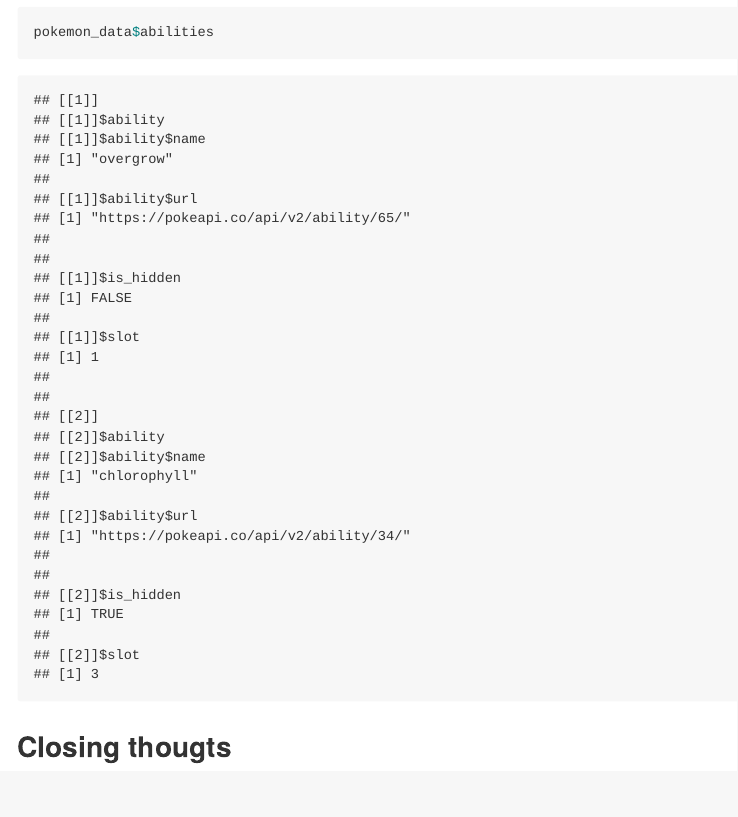
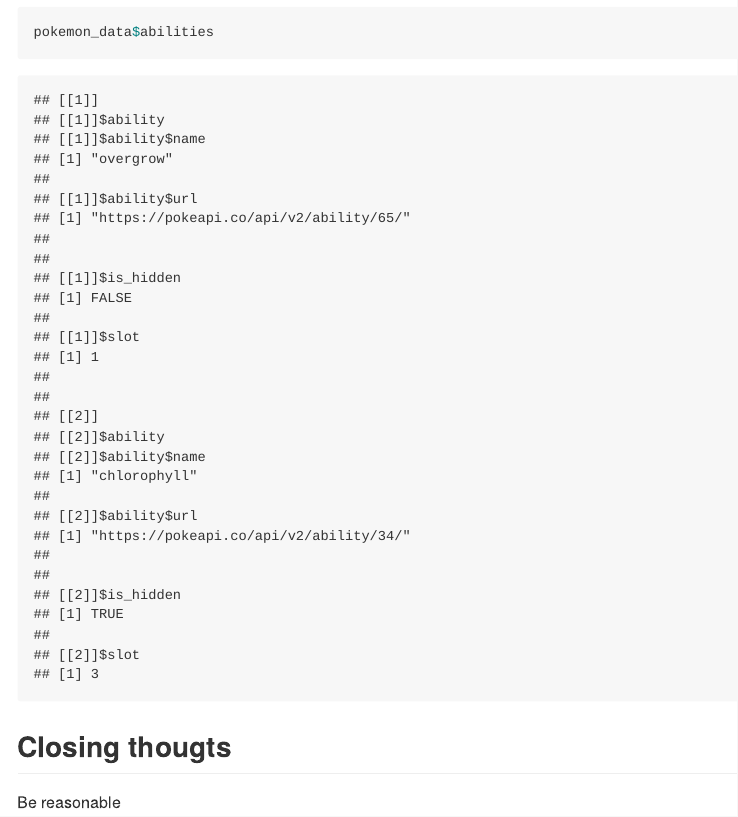
Before and after one commit to jck2183-Chia-wen-Kao/data_wrangling_2, an R Markdown document (read_from_web.Rmd): the page in a window 1100 px wide, from 3780 px down. The pictures show the output file read_from_web.md that the author committed with the source, drawn offline in the style of GitHub; long lines of code are wrapped.

Commit message:
add closing thoughts

````diff
--- a/read_from_web.Rmd
+++ b/read_from_web.Rmd
@@ -104,3 +104,4 @@
 pokemon_data$abilities
 ```
 ## Closing  thougts
+Be reasonable
````
Also changed, not shown: read_from_web.md.
